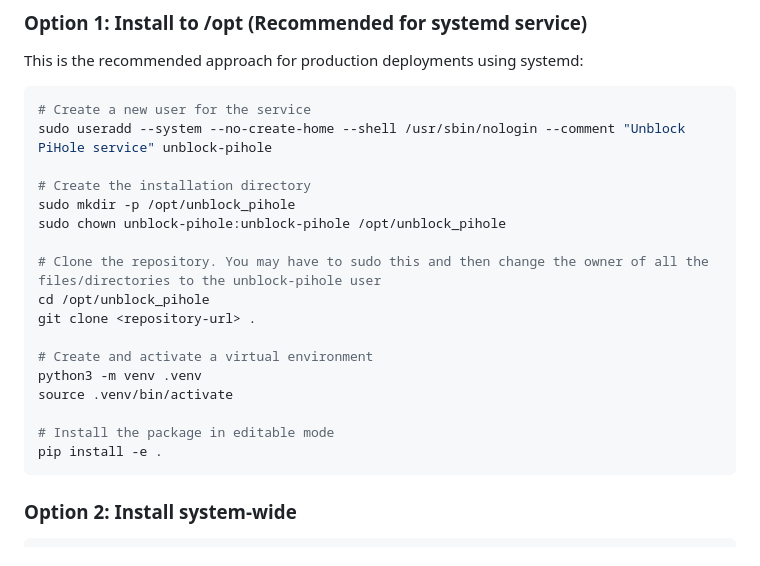
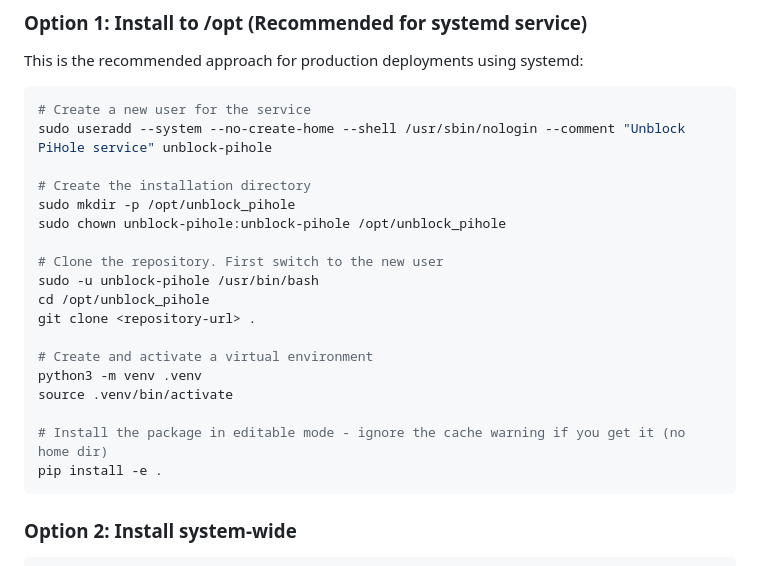
Before and after one commit to githubsean/pihole_unblocker, a Markdown page: README.md, the part around one of its changes. Rendered like a GitHub page.

````diff
--- a/README.md
+++ b/README.md
@@ -94,7 +96,8 @@ sudo useradd --system --no-create-home --shell /usr/sbin/nologin --comment "Unbl
 sudo mkdir -p /opt/unblock_pihole
 sudo chown unblock-pihole:unblock-pihole /opt/unblock_pihole
 
-# Clone the repository. You may have to sudo this and then change the owner of all the files/directories to the unblock-pihole user
+# Clone the repository. First switch to the new user
+sudo -u unblock-pihole /usr/bin/bash
 cd /opt/unblock_pihole
 git clone <repository-url> .
 
@@ -102,7 +105,7 @@ git clone <repository-url> .
 python3 -m venv .venv
 source .venv/bin/activate
 
-# Install the package in editable mode
+# Install the package in editable mode - ignore the cache warning if you get it (no home dir)
 pip install -e .
 ```
 
````
Also changed, not shown: other parts of README.md (+18 -1 lines), assets/screenshot.png (added).
